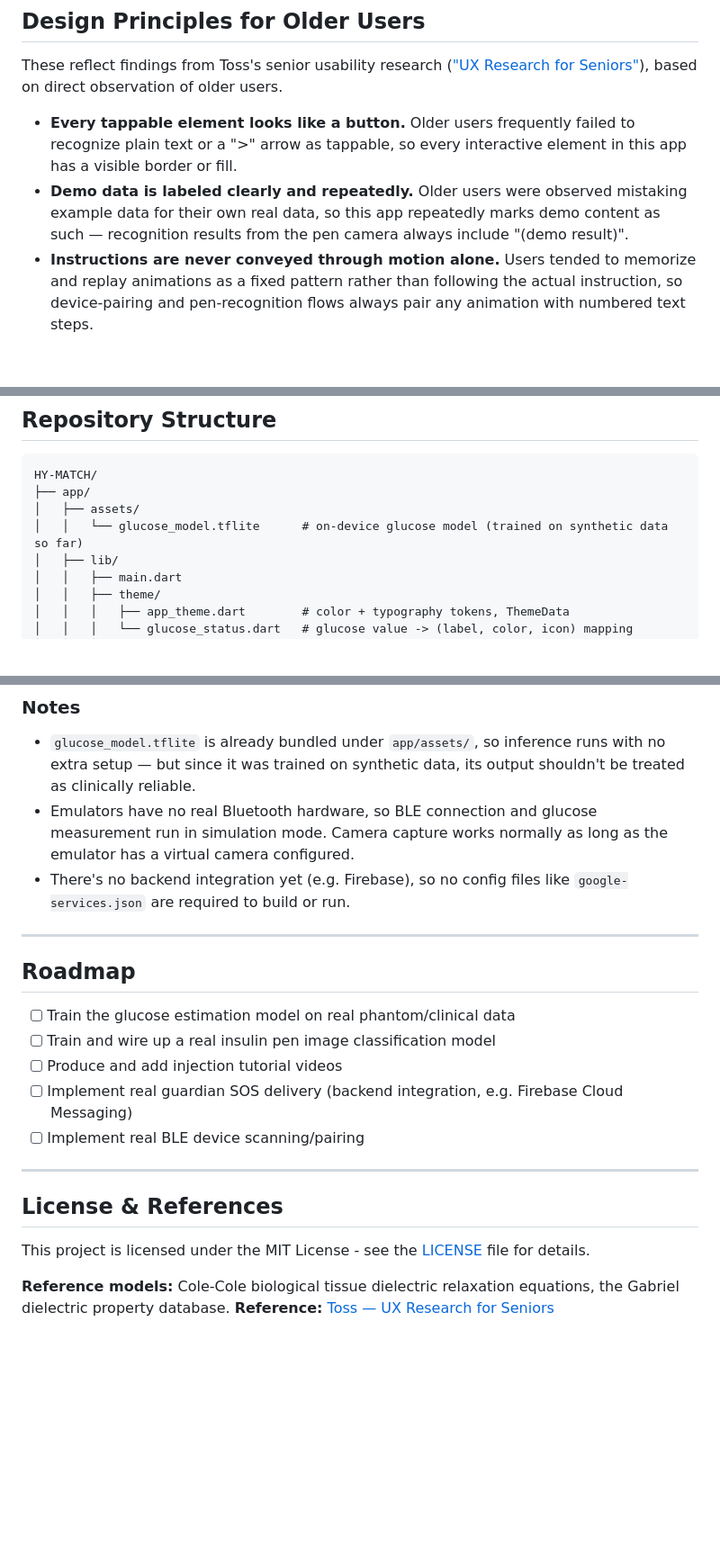
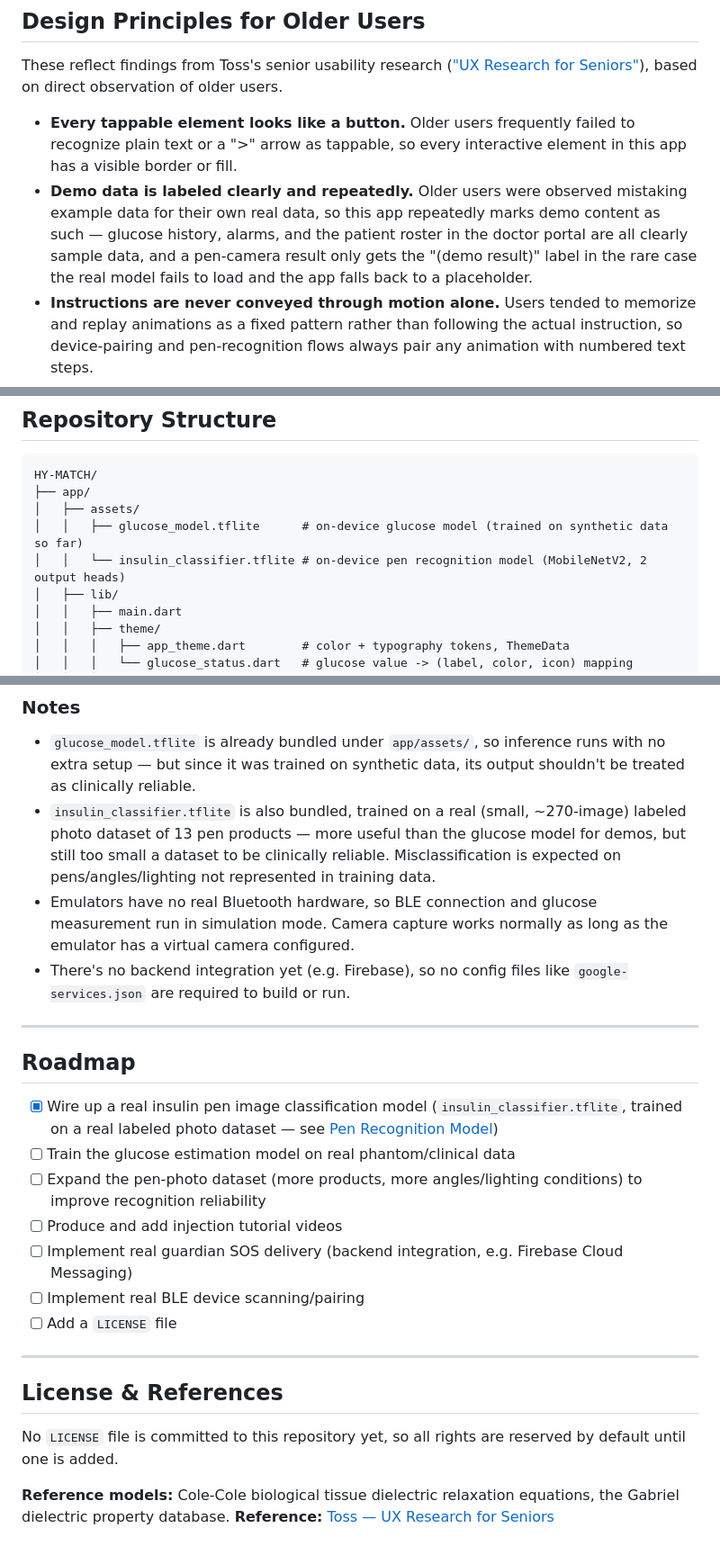
Before and after one commit to jianlee1111/HY-MATCH, a Markdown page: README.md, 3 parts joined by grey strips. Shown at 90% size. Drawn GitHub-style; blank space fills up the shorter version.

```diff
--- a/README.md
+++ b/README.md
@@ -24,7 +24,7 @@ So the app's two core features are: automatically recording and visualizing gluc
 These reflect findings from Toss's senior usability research (["UX Research for Seniors"](https://toss.tech/article/senior-usability-research)), based on direct observation of older users.
 
 - **Every tappable element looks like a button.** Older users frequently failed to recognize plain text or a ">" arrow as tappable, so every interactive element in this app has a visible border or fill.
-- **Demo data is labeled clearly and repeatedly.** Older users were observed mistaking example data for their own real data, so this app repeatedly marks demo content as such — recognition results from the pen camera always include "(demo result)".
+- **Demo data is labeled clearly and repeatedly.** Older users were observed mistaking example data for their own real data, so this app repeatedly marks demo content as such — glucose history, alarms, and the patient roster in the doctor portal are all clearly sample data, and a pen-camera result only gets the "(demo result)" label in the rare case the real model fails to load and the app falls back to a placeholder.
 - **Instructions are never conveyed through motion alone.** Users tended to memorize and replay animations as a fixed pattern rather than following the actual instruction, so device-pairing and pen-recognition flows always pair any animation with numbered text steps.
 - **Imperative copy instead of questions.** Button and guidance text uses direct phrasing ("Start measurement", "Take a photo to check") instead of question form ("Would you like to...?").
 - **Scrollability is visually implied.** Cards and lists are deliberately cut off at the edge of the viewport where content continues, rather than ending cleanly, so users don't assume what's visible is everything there is.
@@ -86,7 +86,8 @@ There is no cloud backend yet. All state lives in the app's `AppState` (Provider
 HY-MATCH/
 ├── app/
 │   ├── assets/
-│   │   └── glucose_model.tflite      # on-device glucose model (trained on synthetic data so far)
+│   │   ├── glucose_model.tflite      # on-device glucose model (trained on synthetic data so far)
+│   │   └── insulin_classifier.tflite # on-device pen recognition model (MobileNetV2, 2 output heads)
 │   ├── lib/
 │   │   ├── main.dart
 │   │   ├── theme/
@@ -169,6 +176,7 @@ Pen recognition calls the device camera through `image_picker`. If the camera do
 ### Notes
 
 - `glucose_model.tflite` is already bundled under `app/assets/`, so inference runs with no extra setup — but since it was trained on synthetic data, its output shouldn't be treated as clinically reliable.
+- `insulin_classifier.tflite` is also bundled, trained on a real (small, ~270-image) labeled photo dataset of 13 pen products — more useful than the glucose model for demos, but still too small a dataset to be clinically reliable. Misclassification is expected on pens/angles/lighting not represented in training data.
 - Emulators have no real Bluetooth hardware, so BLE connection and glucose measurement run in simulation mode. Camera capture works normally as long as the emulator has a virtual camera configured.
 - There's no backend integration yet (e.g. Firebase), so no config files like `google-services.json` are required to build or run.
 
@@ -176,17 +184,19 @@ Pen recognition calls the device camera through `image_picker`. If the camera do
 
 ## Roadmap
 
+- [x] Wire up a real insulin pen image classification model (`insulin_classifier.tflite`, trained on a real labeled photo dataset — see [Pen Recognition Model](#pen-recognition-model))
 - [ ] Train the glucose estimation model on real phantom/clinical data
-- [ ] Train and wire up a real insulin pen image classification model
+- [ ] Expand the pen-photo dataset (more products, more angles/lighting conditions) to improve recognition reliability
 - [ ] Produce and add injection tutorial videos
 - [ ] Implement real guardian SOS delivery (backend integration, e.g. Firebase Cloud Messaging)
 - [ ] Implement real BLE device scanning/pairing
+- [ ] Add a `LICENSE` file
 
 ---
 
 ## License & References
 
-This project is licensed under the MIT License - see the [LICENSE](LICENSE) file for details.
+No `LICENSE` file is committed to this repository yet, so all rights are reserved by default until one is added.
 
 **Reference models:** Cole-Cole biological tissue dielectric relaxation equations, the Gabriel dielectric property database.
 **Reference:** [Toss — UX Research for Seniors](https://toss.tech/article/senior-usability-research)
```
Also changed, not shown: other parts of README.md (+16 -10 lines).
